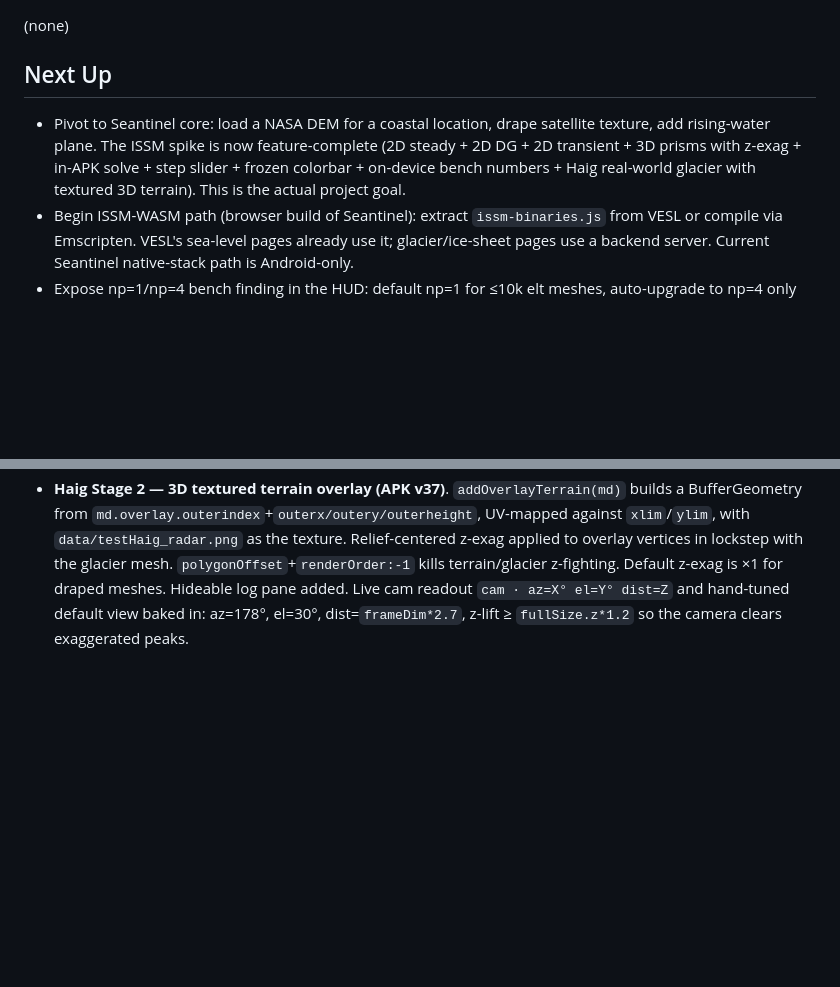
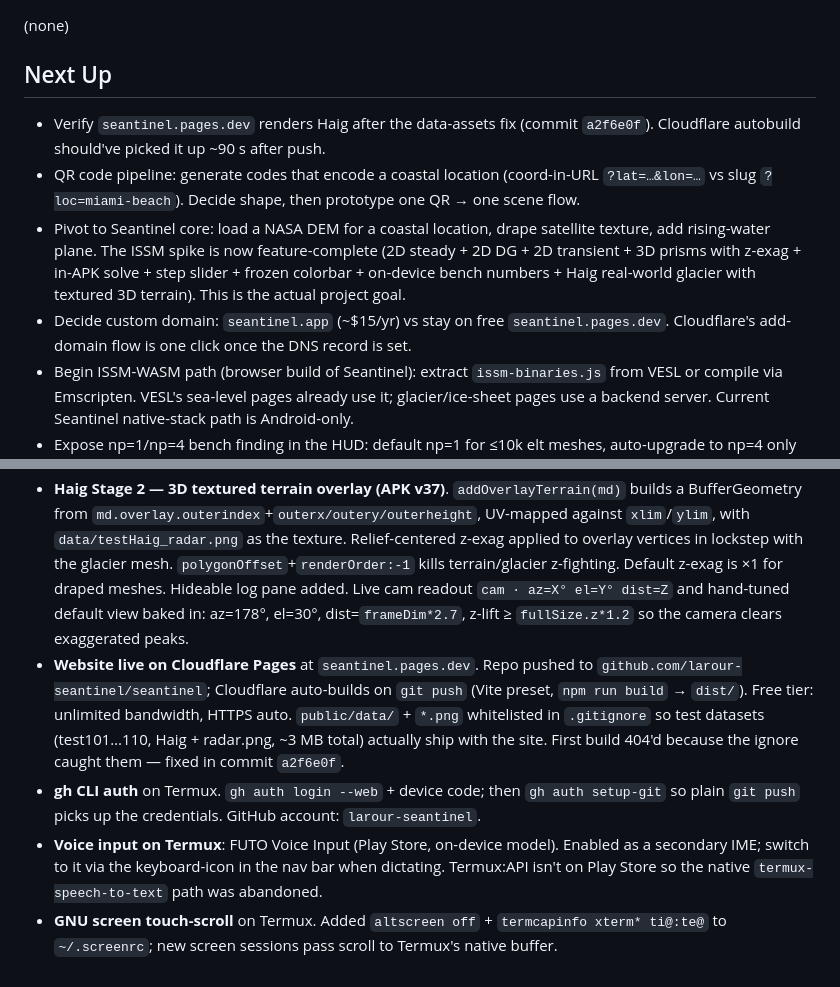
Before and after one commit to larour-seantinel/seantinel, a Markdown page: TODO.md, 2 parts joined by grey strips. Drawn GitHub-style; blank space fills up the shorter version.

```diff
--- a/TODO.md
+++ b/TODO.md
@@ -5,7 +5,10 @@
 (none)
 
 ## Next Up
+- Verify `seantinel.pages.dev` renders Haig after the data-assets fix (commit `a2f6e0f`). Cloudflare autobuild should've picked it up ~90 s after push.
+- QR code pipeline: generate codes that encode a coastal location (coord-in-URL `?lat=…&lon=…` vs slug `?loc=miami-beach`). Decide shape, then prototype one QR → one scene flow.
 - Pivot to Seantinel core: load a NASA DEM for a coastal location, drape satellite texture, add rising-water plane. The ISSM spike is now feature-complete (2D steady + 2D DG + 2D transient + 3D prisms with z-exag + in-APK solve + step slider + frozen colorbar + on-device bench numbers + Haig real-world glacier with textured 3D terrain). This is the actual project goal.
+- Decide custom domain: `seantinel.app` (~$15/yr) vs stay on free `seantinel.pages.dev`. Cloudflare's add-domain flow is one click once the DNS record is set.
 - Begin ISSM-WASM path (browser build of Seantinel): extract `issm-binaries.js` from VESL or compile via Emscripten. VESL's sea-level pages already use it; glacier/ice-sheet pages use a backend server. Current Seantinel native-stack path is Android-only.
 - Expose np=1/np=4 bench finding in the HUD: default np=1 for ≤10k elt meshes, auto-upgrade to np=4 only for larger. Mpiexec startup is ~3 s on this phone — don't pay it for small models.
 - 3D flat-shading support in `processmesh3d.js`: current port only handles per-vertex (interp) coloring. For per-element 3D fields (none in current tests but likely in future stress-tensor-per-prism outputs) need a triangle→prism index map so FaceColor='flat' can broadcast one prism value across its skin triangles.
@@ -75,3 +78,7 @@
 - **2D surface drape + relief-centered z-exag**. `processmesh.js` now accepts `opts.vertexZ`/`opts.drapeOnSurface`/`opts.zExaggeration`; for Haig it drapes vertices onto `md.geometry.surface` and multiplies **relief** (deviation from mean altitude), not absolute altitude. Camera framing for draped meshes uses `max(size.x, size.y)` only — cranking zExag no longer backs the camera off and flattens the view.
 - **Vite dist → APK asset sync** in `android-spike/build.sh`. `rm -f assets/assets/index-*.js && cp ../dist/index.html assets/index.html && cp -r ../dist/assets/* assets/assets/` before aapt2 compile. Fixes stale hashed-JS references after `npm run build`; new HUD options show up on the first APK rebuild without manual asset edits.
 - **Haig Stage 2 — 3D textured terrain overlay (APK v37)**. `addOverlayTerrain(md)` builds a BufferGeometry from `md.overlay.outerindex`+`outerx/outery/outerheight`, UV-mapped against `xlim`/`ylim`, with `data/testHaig_radar.png` as the texture. Relief-centered z-exag applied to overlay vertices in lockstep with the glacier mesh. `polygonOffset`+`renderOrder:-1` kills terrain/glacier z-fighting. Default z-exag is ×1 for draped meshes. Hideable log pane added. Live cam readout `cam · az=X° el=Y° dist=Z` and hand-tuned default view baked in: az=178°, el=30°, dist=`frameDim*2.7`, z-lift ≥ `fullSize.z*1.2` so the camera clears exaggerated peaks.
+- **Website live on Cloudflare Pages** at `seantinel.pages.dev`. Repo pushed to `github.com/larour-seantinel/seantinel`; Cloudflare auto-builds on `git push` (Vite preset, `npm run build` → `dist/`). Free tier: unlimited bandwidth, HTTPS auto. `public/data/` + `*.png` whitelisted in `.gitignore` so test datasets (test101…110, Haig + radar.png, ~3 MB total) actually ship with the site. First build 404'd because the ignore caught them — fixed in commit `a2f6e0f`.
+- **gh CLI auth** on Termux. `gh auth login --web` + device code; then `gh auth setup-git` so plain `git push` picks up the credentials. GitHub account: `larour-seantinel`.
+- **Voice input on Termux**: FUTO Voice Input (Play Store, on-device model). Enabled as a secondary IME; switch to it via the keyboard-icon in the nav bar when dictating. Termux:API isn't on Play Store so the native `termux-speech-to-text` path was abandoned.
+- **GNU screen touch-scroll** on Termux. Added `altscreen off` + `termcapinfo xterm* ti@:te@` to `~/.screenrc`; new screen sessions pass scroll to Termux's native buffer.
```
Also changed, not shown: CLAUDE.md (+3 -1 lines), LEARNINGS.md (+5 -0 lines).
